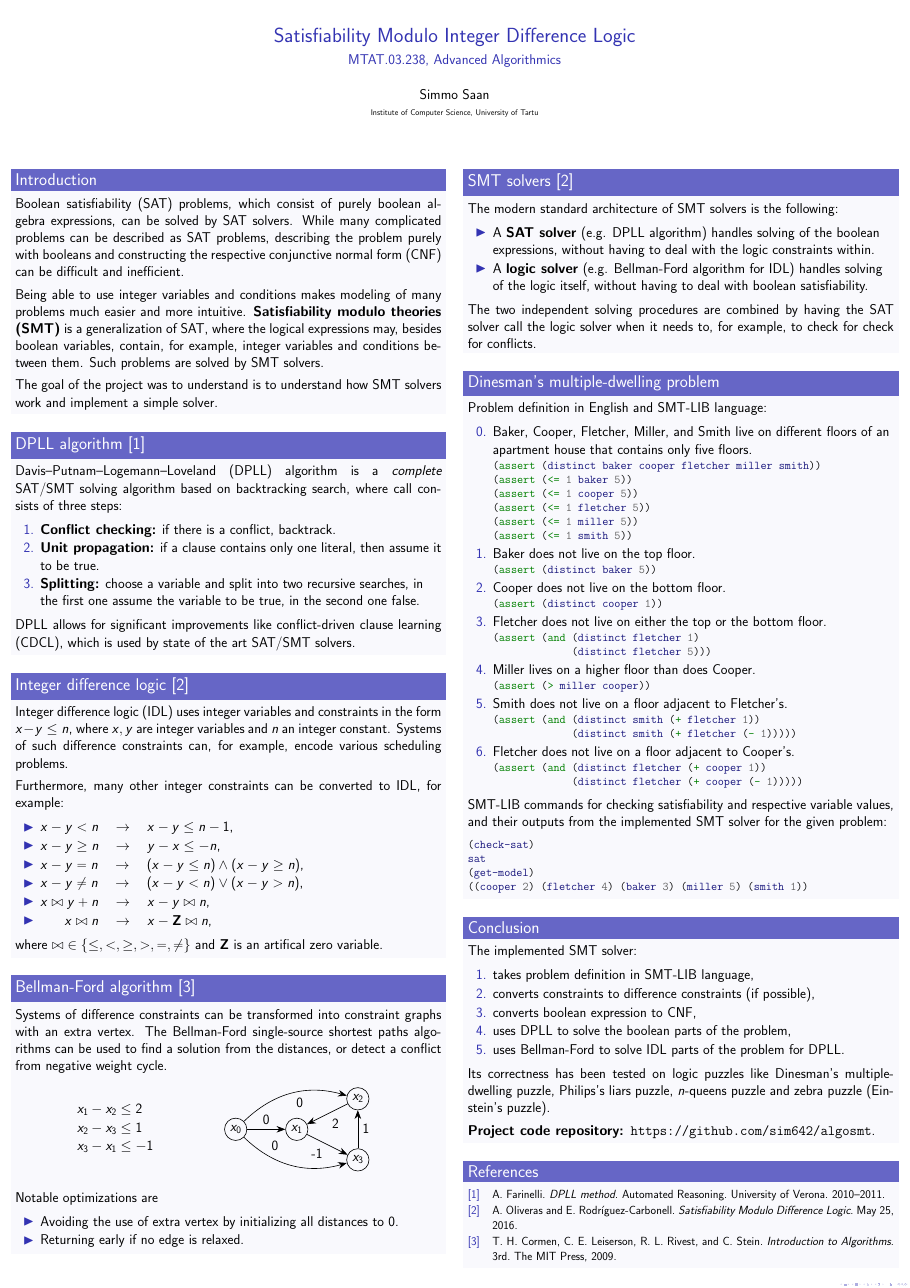
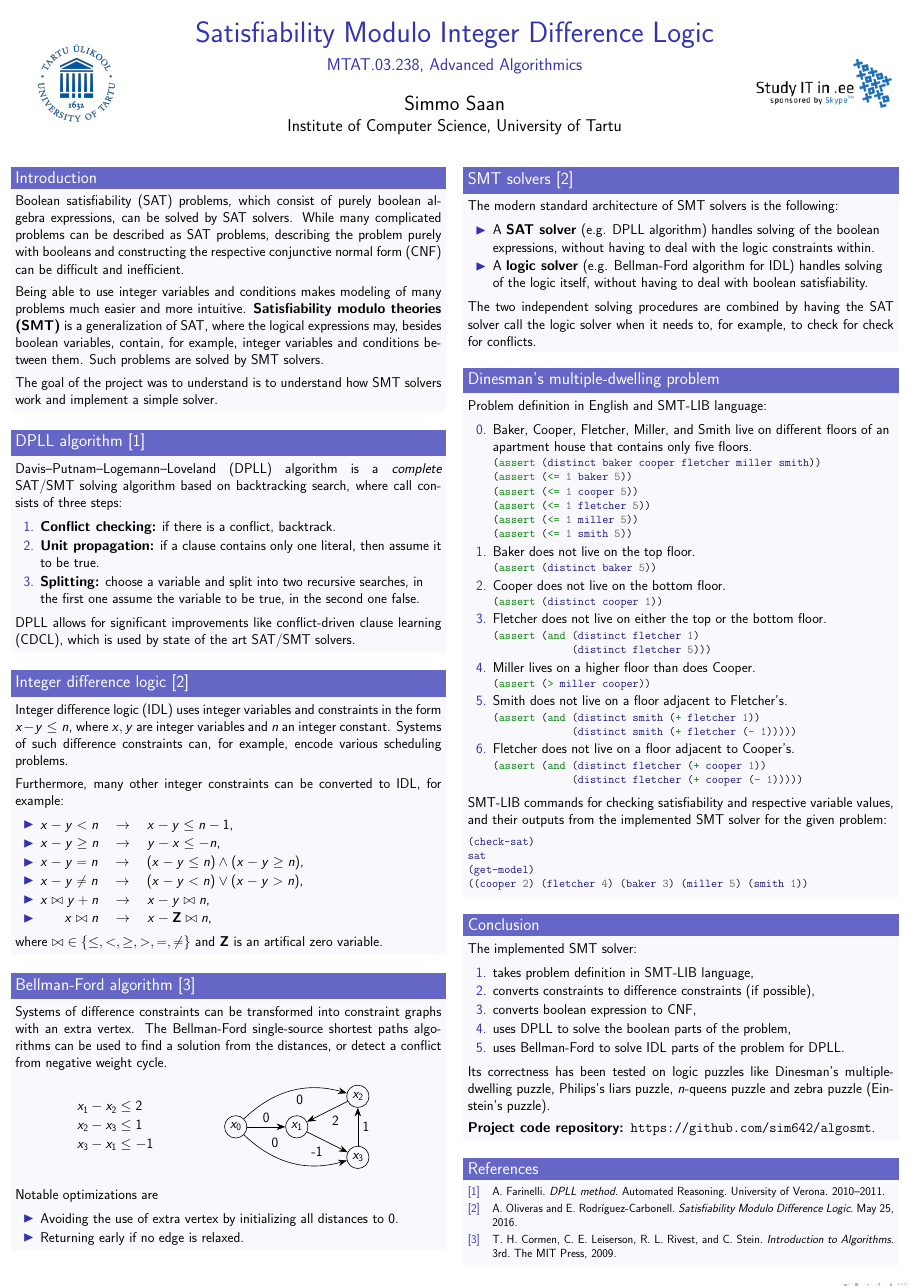
Before and after one commit to sim642/algosmt, a LaTeX poster (poster/poster.tex): the whole page. Compiled offline with pdfLaTeX.

Commit message:
Add logos to poster

```diff
--- a/poster/poster.tex
+++ b/poster/poster.tex
@@ -4,6 +4,24 @@
 \setbeamercolor{block title}{fg=white,bg=title.fg!75!white}
 \setbeamercolor{block body}{bg=title.fg!3!white}
 \addtobeamertemplate{block end}{}{\vspace*{2ex}} % White space under blocks
+\addtobeamertemplate{title page}{
+	\begin{columns}
+		\begin{column}{0.15\textwidth}
+			\usebeamertemplate*{logo left}
+		\end{column}
+		\begin{column}{0.6\textwidth}
+			\vspace{1em}
+}{
+		\end{column}
+		\begin{column}{0.15\textwidth}
+			\usebeamertemplate*{logo right}
+		\end{column}
+	\end{columns}
+}
+\setbeamerfont{title}{size=\huge}
+\setbeamerfont{subtitle}{size=\large}
+\setbeamerfont{author}{size=\Large}
+\setbeamerfont{institute}{size=\large}
 
 \usepackage[utf8]{inputenc}
 \usepackage[english]{babel}
@@ -48,6 +66,9 @@
 \author{Simmo Saan}
 \institute{Institute of Computer Science, University of Tartu}
 \date{}
+
+\setbeamertemplate{logo left}{\includegraphics[height=7em]{tartu_ylikool-logo_ja_v2rvid-cmyk-07_copy.png}}
+\setbeamertemplate{logo right}{\includegraphics[height=5em]{ita_small-logo-eng.png}}
 
 \begin{document}
 
```
Also changed, not shown: poster/tartu_ylikool-logo_ja_v2rvid-cmyk-07_copy.png (added).
